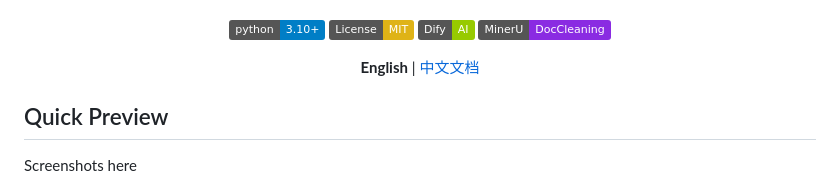
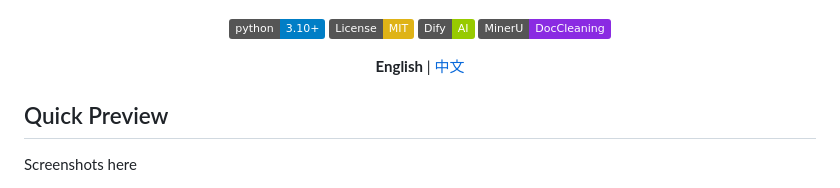
Before and after one commit to Untitled1988/Dify, a Markdown page: README.md, the part around one of its changes. GitHub-like rendering; badges without logos.

```diff
--- a/README.md
+++ b/README.md
@@ -28,7 +28,7 @@
 </p>
 
 <p align="center">
-  <strong>English</strong> | <a href="README_CN.md">中文文档</a>
+  <strong>English</strong> | <a href="README_CN.md">中文</a>
   <br>
 </p>
 
```
Also changed, not shown: other parts of README.md (+2 -2 lines), README_CN.md (+2 -2 lines).
